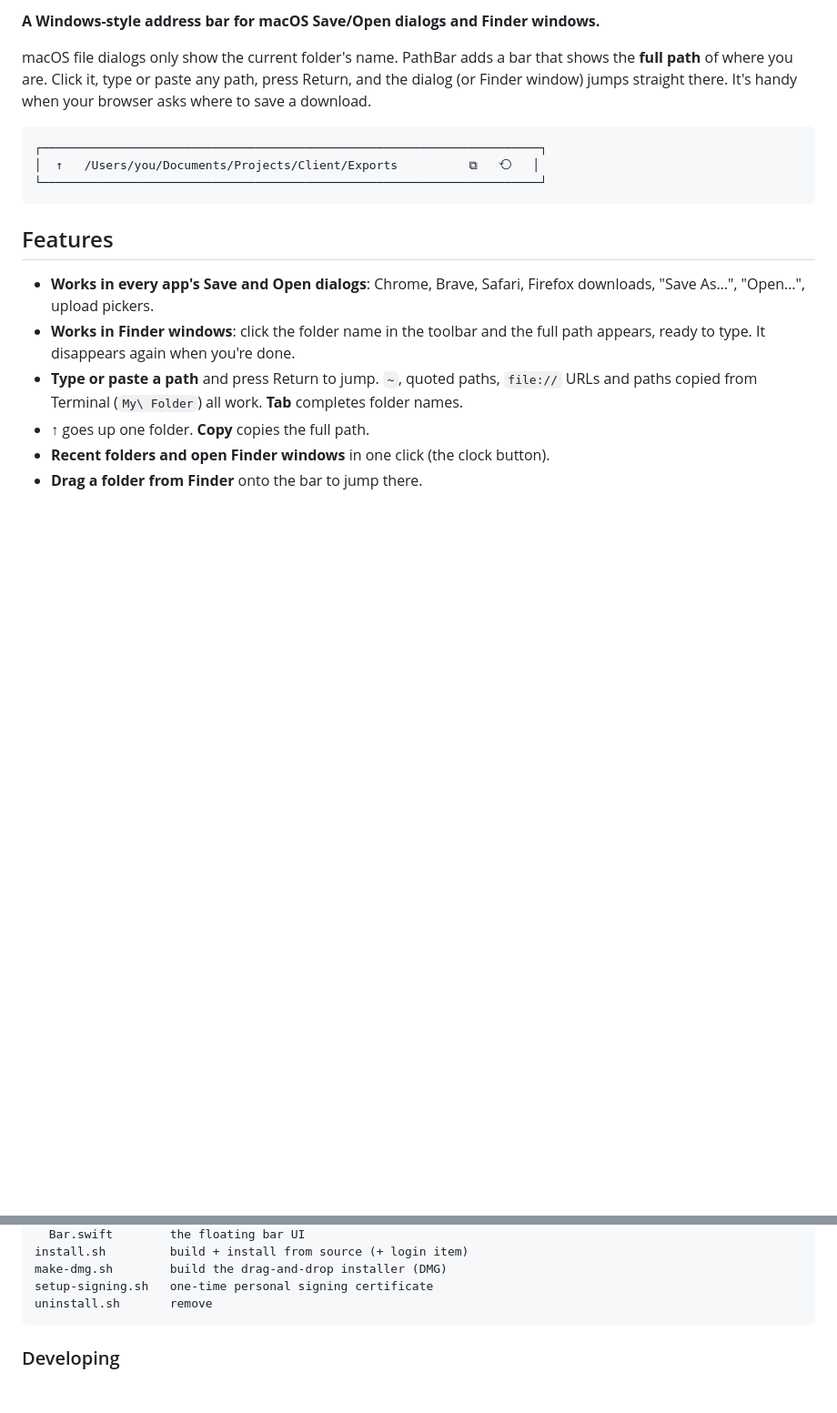
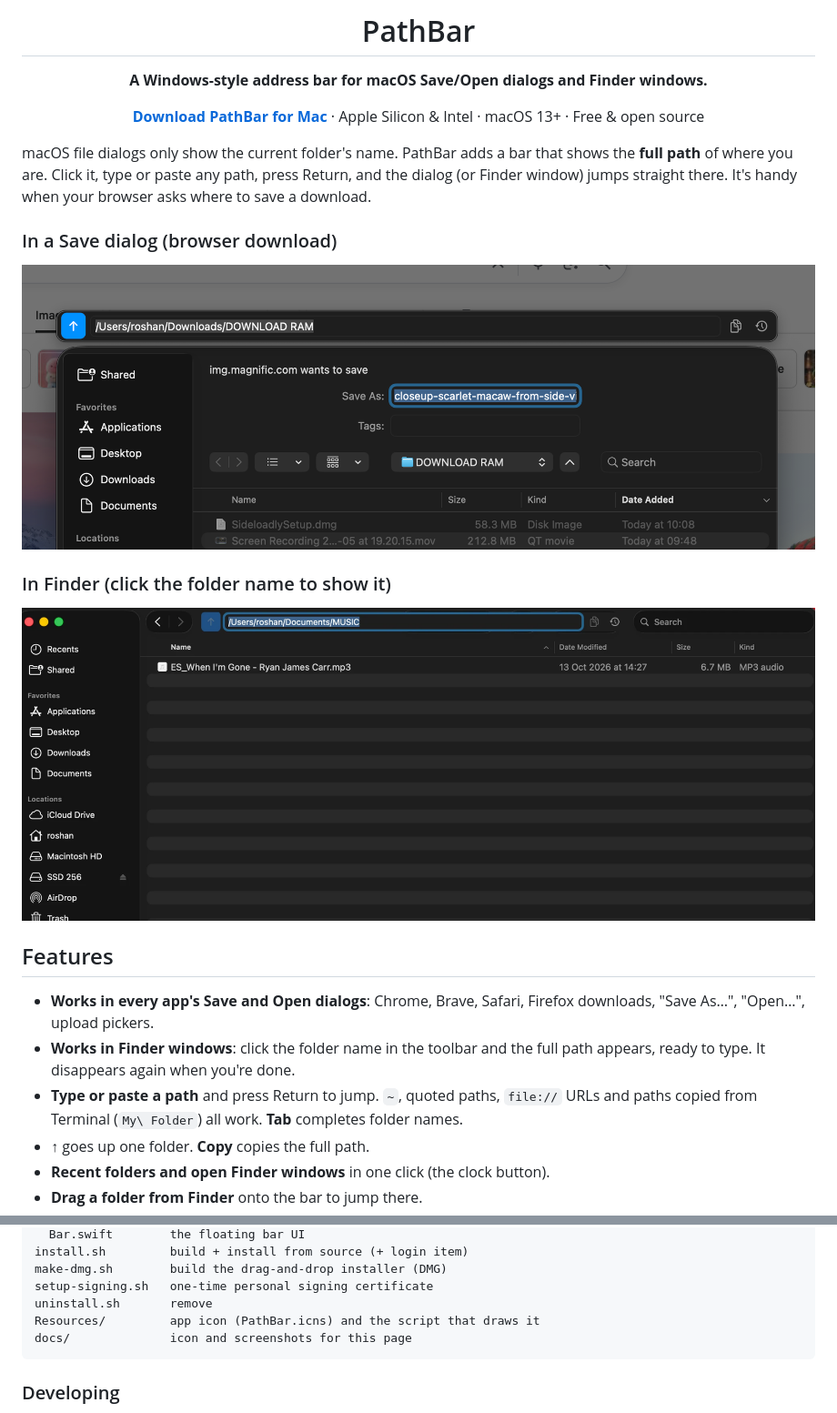
Before and after one commit to editorroshan/PathBar, a Markdown page: README.md, 2 parts joined by grey strips. Shown at 91% size. Drawn GitHub-style; pictures changed too: docs/finder.png (added), docs/save-dialog.png (added); blank space fills up the shorter version.

````diff
--- a/README.md
+++ b/README.md
@@ -2,16 +4,25 @@
 
-**A Windows-style address bar for macOS Save/Open dialogs and Finder windows.**
+<h1 align="center">PathBar</h1>
+
+<p align="center"><b>A Windows-style address bar for macOS Save/Open dialogs and Finder windows.</b></p>
+
+<p align="center">
+  <a href="https://github.com/editorroshan/PathBar/releases/latest"><b>Download PathBar for Mac</b></a>
+  · Apple Silicon &amp; Intel · macOS 13+ · Free &amp; open source
+</p>
 
 macOS file dialogs only show the current folder's name. PathBar adds a bar that shows the
 **full path** of where you are. Click it, type or paste any path, press Return, and the
 dialog (or Finder window) jumps straight there. It's handy when your browser asks where to
 save a download.
 
-```
-┌──────────────────────────────────────────────────────────────────────┐
-│  ↑   /Users/you/Documents/Projects/Client/Exports          ⧉   ⟲   │
-└──────────────────────────────────────────────────────────────────────┘
-```
+### In a Save dialog (browser download)
+
+![PathBar above a browser's Save dialog](docs/save-dialog.png)
+
+### In Finder (click the folder name to show it)
+
+![PathBar in a Finder window](docs/finder.png)
 
 ## Features
 
@@ -173,6 +184,8 @@ install.sh         build + install from source (+ login item)
 make-dmg.sh        build the drag-and-drop installer (DMG)
 setup-signing.sh   one-time personal signing certificate
 uninstall.sh       remove
+Resources/         app icon (PathBar.icns) and the script that draws it
+docs/              icon and screenshots for this page
 ```
 
 ### Developing
````
Also changed, not shown: other parts of README.md (+3 -1 lines), docs/icon.png (added), 4 other files.
